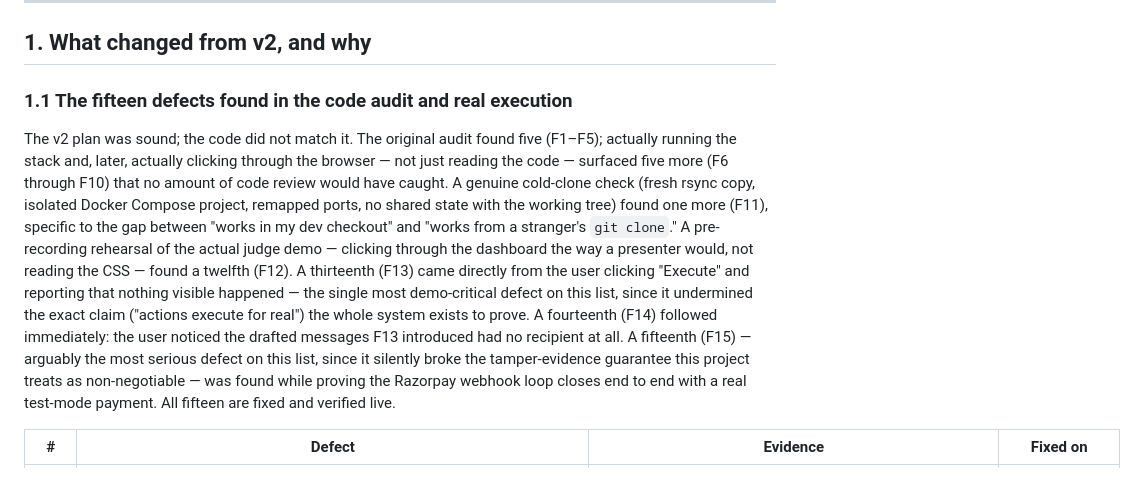
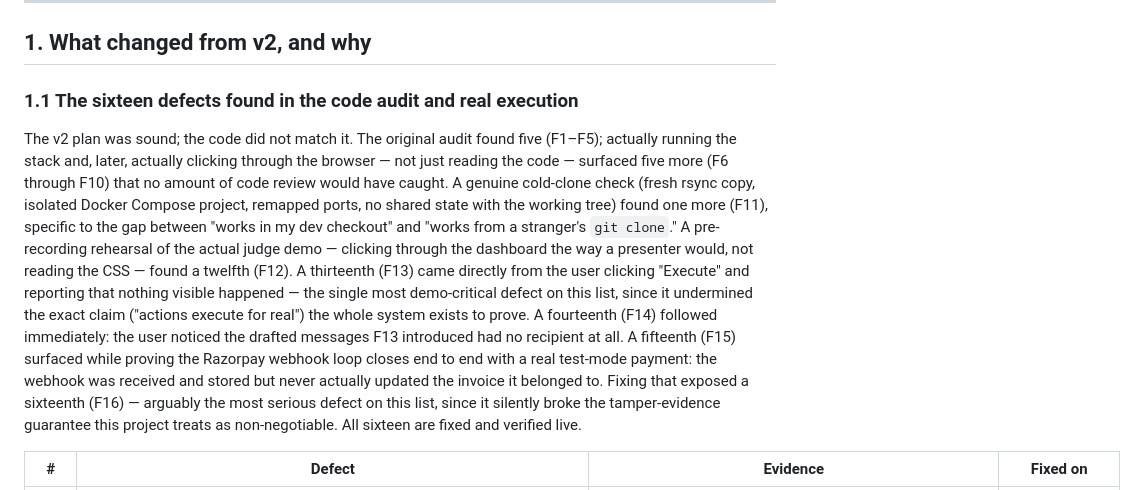
Before and after one commit to PradyumnaPrasad/revenue-recovery-intelligence-agent, a Markdown page: plan.md, the part around one of its changes. Rendered like a GitHub page.

```diff
--- a/plan.md
+++ b/plan.md
@@ -59,7 +59,7 @@ it is the failure mode that loses the submission.
 
 ## 1. What changed from v2, and why
 
-### 1.1 The fifteen defects found in the code audit and real execution
+### 1.1 The sixteen defects found in the code audit and real execution
 
 The v2 plan was sound; the code did not match it. The original audit found
 five (F1–F5); actually running the stack and, later, actually clicking
@@ -75,11 +75,12 @@ a twelfth (F12). A thirteenth (F13) came directly from the user clicking
 demo-critical defect on this list, since it undermined the exact claim
 ("actions execute for real") the whole system exists to prove. A
 fourteenth (F14) followed immediately: the user noticed the drafted
-messages F13 introduced had no recipient at all. A fifteenth (F15) —
-arguably the most serious defect on this list, since it silently broke
-the tamper-evidence guarantee this project treats as non-negotiable — was
-found while proving the Razorpay webhook loop closes end to end with a
-real test-mode payment. All fifteen are fixed and verified live.
+messages F13 introduced had no recipient at all. A fifteenth (F15) surfaced while proving the Razorpay webhook loop closes
+end to end with a real test-mode payment: the webhook was received and
+stored but never actually updated the invoice it belonged to. Fixing that
+exposed a sixteenth (F16) — arguably the most serious defect on this
+list, since it silently broke the tamper-evidence guarantee this project
+treats as non-negotiable. All sixteen are fixed and verified live.
 
 | # | Defect | Evidence | Fixed on |
 |---|---|---|---|
```
Also changed, not shown: other parts of plan.md (+2 -1 lines), README.md (+1 -1 lines), backend/README.md (+7 -6 lines).
